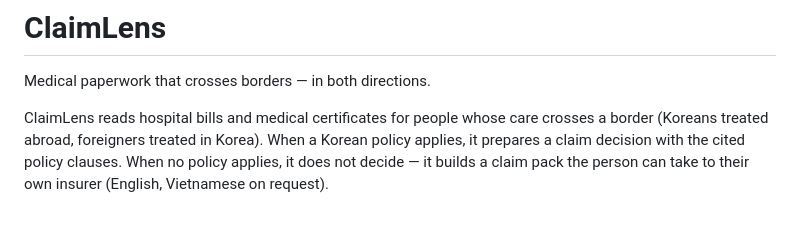
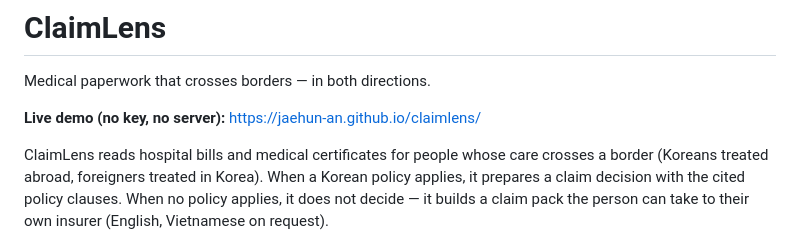
Before and after one commit to JAEHUN-AN/claimlens, a Markdown page: README.md, the part around the change. GitHub-like rendering; blank space fills up the shorter version.

Commit message:
docs: link the live demo at the top of the README

```diff
--- a/README.md
+++ b/README.md
@@ -1,6 +1,8 @@
 # ClaimLens
 
 Medical paperwork that crosses borders — in both directions.
+
+**Live demo (no key, no server):** https://jaehun-an.github.io/claimlens/
 
 ClaimLens reads hospital bills and medical certificates for people whose care crosses a border
 (Koreans treated abroad, foreigners treated in Korea). When a Korean policy applies, it prepares a
```
